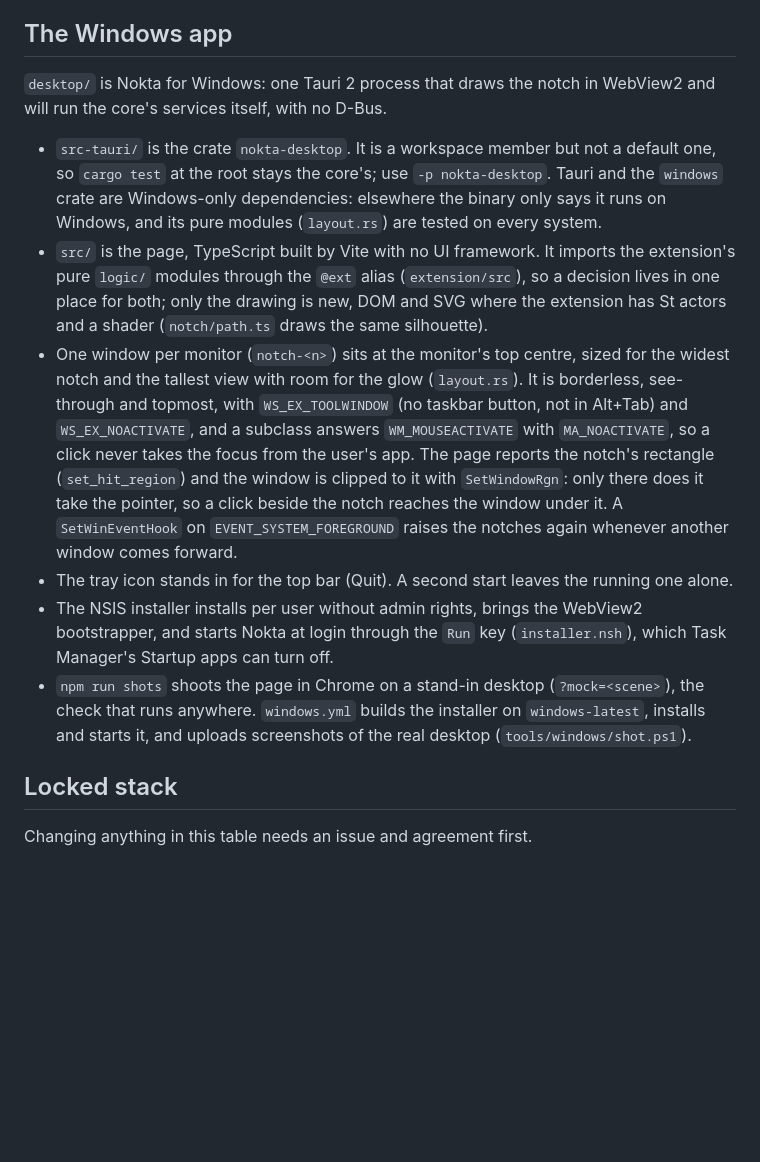
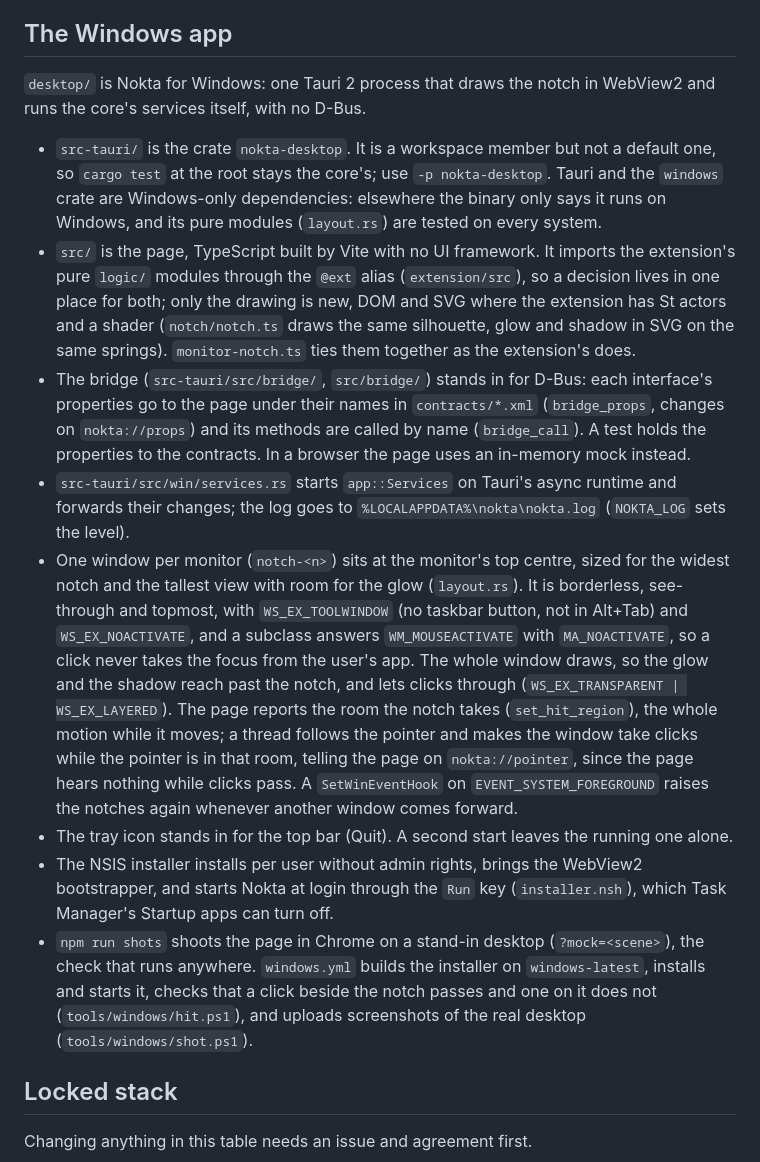
Before and after one commit to MasRama/nokta, a Markdown page: ARCHITECTURE.md, the part around the change. GitHub-like rendering; blank space fills up the shorter version.

Commit message:
docs: describe the Windows app's bridge and click-through

```diff
--- a/ARCHITECTURE.md
+++ b/ARCHITECTURE.md
@@ -584,7 +584,7 @@ How both sides stay honest:
 ## The Windows app
 
 `desktop/` is Nokta for Windows: one Tauri 2 process that draws the notch in
-WebView2 and will run the core's services itself, with no D-Bus.
+WebView2 and runs the core's services itself, with no D-Bus.
 
 - `src-tauri/` is the crate `nokta-desktop`. It is a workspace member but
   not a default one, so `cargo test` at the root stays the core's; use
@@ -595,16 +595,29 @@ WebView2 and will run the core's services itself, with no D-Bus.
   imports the extension's pure `logic/` modules through the `@ext` alias
   (`extension/src`), so a decision lives in one place for both; only the
   drawing is new, DOM and SVG where the extension has St actors and a
-  shader (`notch/path.ts` draws the same silhouette).
+  shader (`notch/notch.ts` draws the same silhouette, glow and shadow in
+  SVG on the same springs). `monitor-notch.ts` ties them together as the
+  extension's does.
+- The bridge (`src-tauri/src/bridge/`, `src/bridge/`) stands in for D-Bus:
+  each interface's properties go to the page under their names in
+  `contracts/*.xml` (`bridge_props`, changes on `nokta://props`) and its
+  methods are called by name (`bridge_call`). A test holds the properties
+  to the contracts. In a browser the page uses an in-memory mock instead.
+- `src-tauri/src/win/services.rs` starts `app::Services` on Tauri's async
+  runtime and forwards their changes; the log goes to
+  `%LOCALAPPDATA%\nokta\nokta.log` (`NOKTA_LOG` sets the level).
 - One window per monitor (`notch-<n>`) sits at the monitor's top centre,
   sized for the widest notch and the tallest view with room for the glow
   (`layout.rs`). It is borderless, see-through and topmost, with
   `WS_EX_TOOLWINDOW` (no taskbar button, not in Alt+Tab) and
   `WS_EX_NOACTIVATE`, and a subclass answers `WM_MOUSEACTIVATE` with
   `MA_NOACTIVATE`, so a click never takes the focus from the user's app.
-  The page reports the notch's rectangle (`set_hit_region`) and the window
-  is clipped to it with `SetWindowRgn`: only there does it take the
-  pointer, so a click beside the notch reaches the window under it. A
+  The whole window draws, so the glow and the shadow reach past the
+  notch, and lets clicks through (`WS_EX_TRANSPARENT | WS_EX_LAYERED`).
+  The page reports the room the notch takes (`set_hit_region`), the whole
+  motion while it moves; a thread follows the pointer and makes the window
+  take clicks while the pointer is in that room, telling the page on
+  `nokta://pointer`, since the page hears nothing while clicks pass. A
   `SetWinEventHook` on `EVENT_SYSTEM_FOREGROUND` raises the notches again
   whenever another window comes forward.
 - The tray icon stands in for the top bar (Quit). A second start leaves
@@ -614,8 +627,10 @@ WebView2 and will run the core's services itself, with no D-Bus.
   (`installer.nsh`), which Task Manager's Startup apps can turn off.
 - `npm run shots` shoots the page in Chrome on a stand-in desktop
   (`?mock=<scene>`), the check that runs anywhere. `windows.yml` builds the
-  installer on `windows-latest`, installs and starts it, and uploads
-  screenshots of the real desktop (`tools/windows/shot.ps1`).
+  installer on `windows-latest`, installs and starts it, checks that a
+  click beside the notch passes and one on it does not
+  (`tools/windows/hit.ps1`), and uploads screenshots of the real desktop
+  (`tools/windows/shot.ps1`).
 
 ## Locked stack
 
```
Also changed, not shown: docs/testing.md (+1 -1 lines).
